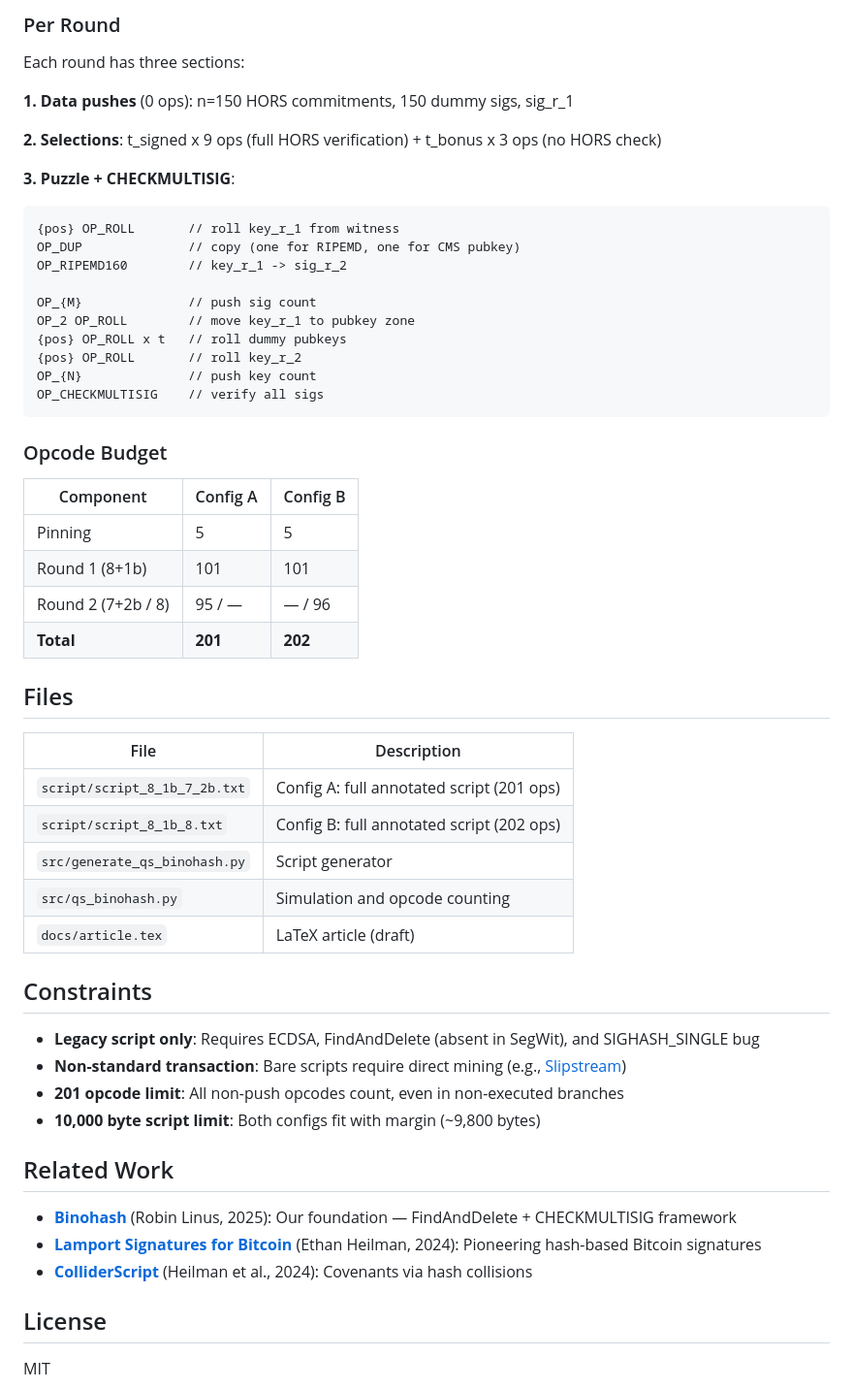
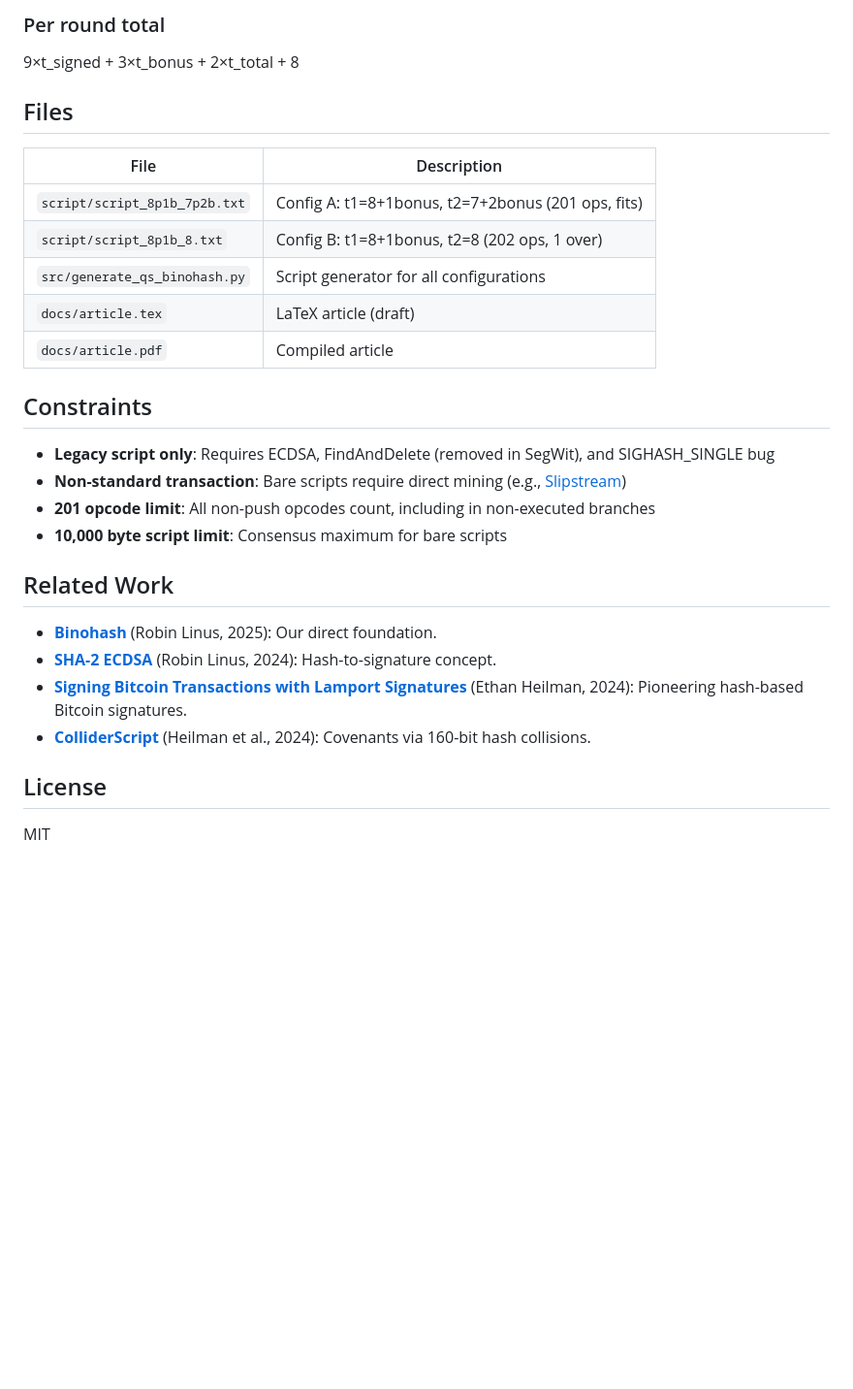
Before and after one commit to welttowelt/Quantum-Safe-Bitcoin-Transactions, a Markdown page: README.md, the part around one of its changes. Shown at 97% size. GitHub-like rendering; blank space fills up the shorter version.

````diff
--- a/README.md
+++ b/README.md
@@ -91,57 +128,30 @@ OP_CHECKSIGVERIFY   // verify (sig2, key2) — proves valid DER
 
-### Per Round
-
-Each round has three sections:
-
-**1. Data pushes** (0 ops): n=150 HORS commitments, 150 dummy sigs, sig_r_1
-
-**2. Selections**: t_signed x 9 ops (full HORS verification) + t_bonus x 3 ops (no HORS check)
-
-**3. Puzzle + CHECKMULTISIG**:
-```
-{pos} OP_ROLL       // roll key_r_1 from witness
-OP_DUP              // copy (one for RIPEMD, one for CMS pubkey)
-OP_RIPEMD160        // key_r_1 -> sig_r_2
-
-OP_{M}              // push sig count
-OP_2 OP_ROLL        // move key_r_1 to pubkey zone
-{pos} OP_ROLL x t   // roll dummy pubkeys
-{pos} OP_ROLL       // roll key_r_2
-OP_{N}              // push key count
-OP_CHECKMULTISIG    // verify all sigs
-```
-
-### Opcode Budget
-
-| Component | Config A | Config B |
-|-----------|----------|----------|
-| Pinning | 5 | 5 |
-| Round 1 (8+1b) | 101 | 101 |
-| Round 2 (7+2b / 8) | 95 / — | — / 96 |
-| **Total** | **201** | **202** |
+### Per round total
+9×t_signed + 3×t_bonus + 2×t_total + 8
 
 ## Files
 
 | File | Description |
 |------|-------------|
-| `script/script_8_1b_7_2b.txt` | Config A: full annotated script (201 ops) |
-| `script/script_8_1b_8.txt` | Config B: full annotated script (202 ops) |
-| `src/generate_qs_binohash.py` | Script generator |
-| `src/qs_binohash.py` | Simulation and opcode counting |
+| `script/script_8p1b_7p2b.txt` | Config A: t1=8+1bonus, t2=7+2bonus (201 ops, fits) |
+| `script/script_8p1b_8.txt` | Config B: t1=8+1bonus, t2=8 (202 ops, 1 over) |
+| `src/generate_qs_binohash.py` | Script generator for all configurations |
 | `docs/article.tex` | LaTeX article (draft) |
+| `docs/article.pdf` | Compiled article |
 
 ## Constraints
 
-- **Legacy script only**: Requires ECDSA, FindAndDelete (absent in SegWit), and SIGHASH_SINGLE bug
+- **Legacy script only**: Requires ECDSA, FindAndDelete (removed in SegWit), and SIGHASH_SINGLE bug
 - **Non-standard transaction**: Bare scripts require direct mining (e.g., [Slipstream](https://ir.mara.com/news-events/press-releases/detail/1343/marathon-digital-holdings-launches-slipstream))
-- **201 opcode limit**: All non-push opcodes count, even in non-executed branches
-- **10,000 byte script limit**: Both configs fit with margin (~9,800 bytes)
+- **201 opcode limit**: All non-push opcodes count, including in non-executed branches
+- **10,000 byte script limit**: Consensus maximum for bare scripts
 
 ## Related Work
 
-- **[Binohash](https://robinlinus.com/binohash.pdf)** (Robin Linus, 2025): Our foundation — FindAndDelete + CHECKMULTISIG framework
-- **[Lamport Signatures for Bitcoin](https://groups.google.com/g/bitcoindev/c/mR53go5gHIk)** (Ethan Heilman, 2024): Pioneering hash-based Bitcoin signatures
-- **[ColliderScript](https://eprint.iacr.org/2024/1802)** (Heilman et al., 2024): Covenants via hash collisions
+- **[Binohash](https://robinlinus.com/binohash.pdf)** (Robin Linus, 2025): Our direct foundation.
+- **[SHA-2 ECDSA](https://github.com/RobinLinus/sha2-ecdsa)** (Robin Linus, 2024): Hash-to-signature concept.
+- **[Signing Bitcoin Transactions with Lamport Signatures](https://groups.google.com/g/bitcoindev/c/mR53go5gHIk)** (Ethan Heilman, 2024): Pioneering hash-based Bitcoin signatures.
+- **[ColliderScript](https://eprint.iacr.org/2024/1802)** (Heilman et al., 2024): Covenants via 160-bit hash collisions.
 
 ## License
 
````
Also changed, not shown: other parts of README.md (+75 -38 lines).
